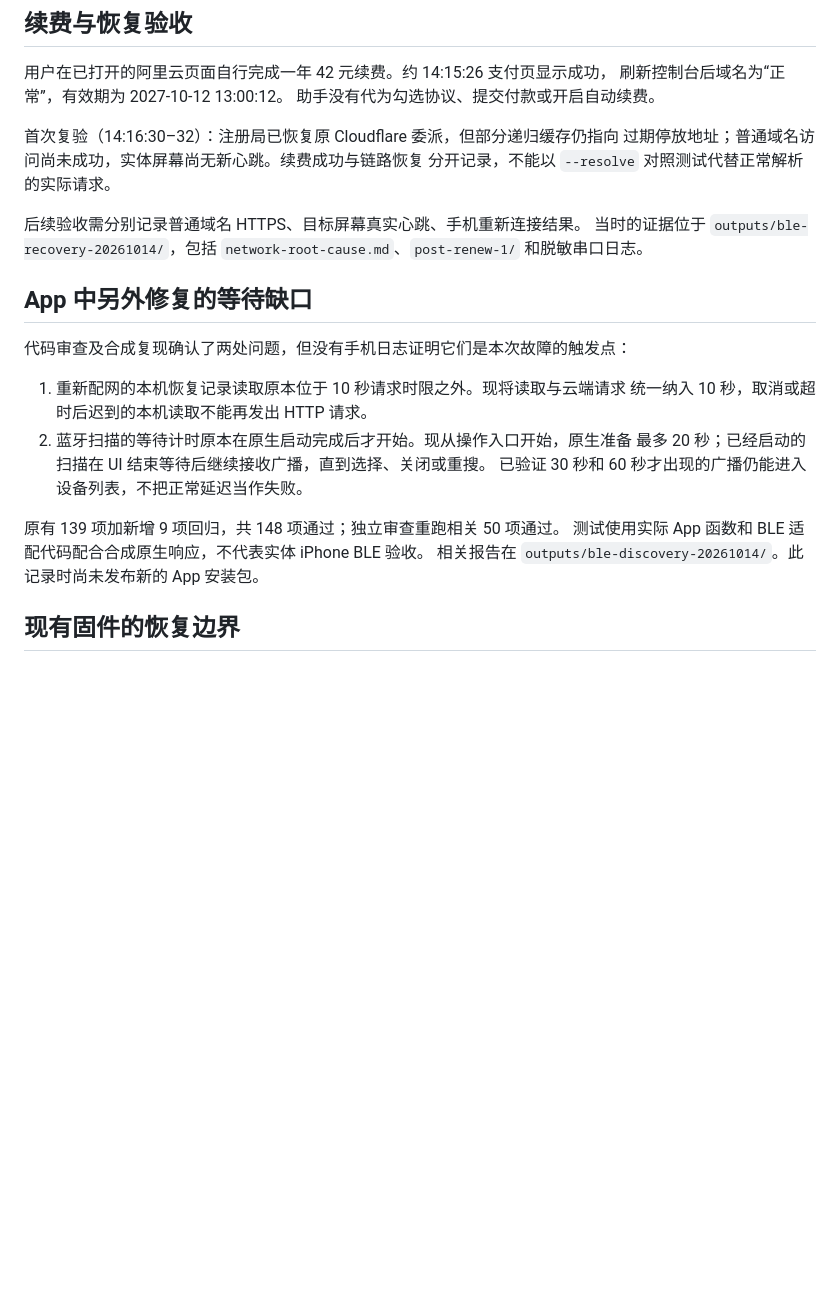
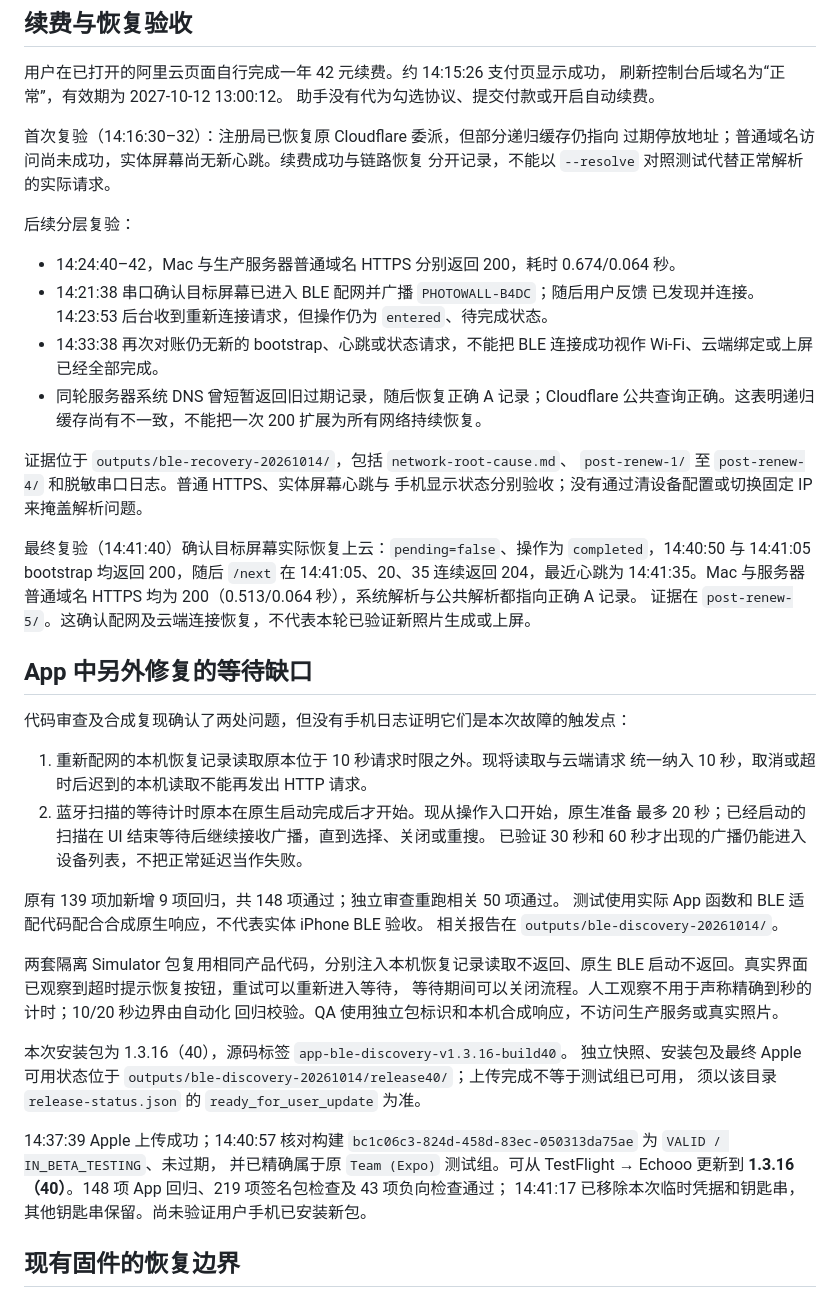
Before and after one commit to mokee001/xmind, a Markdown page: docs/domain-outage-20261014.md, the part around the change. Rendered like a GitHub page; blank space fills up the shorter version.

Commit message:
docs: record domain recovery and TestFlight build 40 release

```diff
--- a/docs/domain-outage-20261014.md
+++ b/docs/domain-outage-20261014.md
@@ -32,9 +32,25 @@ TLS 连接失败（HTTP -1）。不能据此认为 Wi-Fi 密码错误或蓝牙
 过期停放地址；普通域名访问尚未成功，实体屏幕尚无新心跳。续费成功与链路恢复
 分开记录，不能以 `--resolve` 对照测试代替正常解析的实际请求。
 
-后续验收需分别记录普通域名 HTTPS、目标屏幕真实心跳、手机重新连接结果。
-当时的证据位于 `outputs/ble-recovery-20261014/`，包括
-`network-root-cause.md`、`post-renew-1/` 和脱敏串口日志。
+后续分层复验：
+
+- 14:24:40–42，Mac 与生产服务器普通域名 HTTPS 分别返回 200，耗时 0.674/0.064 秒。
+- 14:21:38 串口确认目标屏幕已进入 BLE 配网并广播 `PHOTOWALL-B4DC`；随后用户反馈
+  已发现并连接。14:23:53 后台收到重新连接请求，但操作仍为 `entered`、待完成状态。
+- 14:33:38 再次对账仍无新的 bootstrap、心跳或状态请求，不能把 BLE 连接成功视作
+  Wi-Fi、云端绑定或上屏已经全部完成。
+- 同轮服务器系统 DNS 曾短暂返回旧过期记录，随后恢复正确 A 记录；Cloudflare
+  公共查询正确。这表明递归缓存尚有不一致，不能把一次 200 扩展为所有网络持续恢复。
+
+证据位于 `outputs/ble-recovery-20261014/`，包括 `network-root-cause.md`、
+`post-renew-1/` 至 `post-renew-4/` 和脱敏串口日志。普通 HTTPS、实体屏幕心跳与
+手机显示状态分别验收；没有通过清设备配置或切换固定 IP 来掩盖解析问题。
+
+最终复验（14:41:40）确认目标屏幕实际恢复上云：`pending=false`、操作为
+`completed`，14:40:50 与 14:41:05 bootstrap 均返回 200，随后 `/next` 在
+14:41:05、20、35 连续返回 204，最近心跳为 14:41:35。Mac 与服务器普通域名
+HTTPS 均为 200（0.513/0.064 秒），系统解析与公共解析都指向正确 A 记录。
+证据在 `post-renew-5/`。这确认配网及云端连接恢复，不代表本轮已验证新照片生成或上屏。
 
 ## App 中另外修复的等待缺口
 
@@ -48,7 +64,23 @@ TLS 连接失败（HTTP -1）。不能据此认为 Wi-Fi 密码错误或蓝牙
 
 原有 139 项加新增 9 项回归，共 148 项通过；独立审查重跑相关 50 项通过。
 测试使用实际 App 函数和 BLE 适配代码配合合成原生响应，不代表实体 iPhone BLE 验收。
-相关报告在 `outputs/ble-discovery-20261014/`。此记录时尚未发布新的 App 安装包。
+相关报告在 `outputs/ble-discovery-20261014/`。
+
+两套隔离 Simulator 包复用相同产品代码，分别注入本机恢复记录读取不返回、原生
+BLE 启动不返回。真实界面已观察到超时提示恢复按钮，重试可以重新进入等待，
+等待期间可以关闭流程。人工观察不用于声称精确到秒的计时；10/20 秒边界由自动化
+回归校验。QA 使用独立包标识和本机合成响应，不访问生产服务或真实照片。
+
+本次安装包为 1.3.16（40），源码标签 `app-ble-discovery-v1.3.16-build40`。
+独立快照、安装包及最终 Apple 可用状态位于
+`outputs/ble-discovery-20261014/release40/`；上传完成不等于测试组已可用，
+须以该目录 `release-status.json` 的 `ready_for_user_update` 为准。
+
+14:37:39 Apple 上传成功；14:40:57 核对构建
+`bc1c06c3-824d-458d-83ec-050313da75ae` 为 `VALID / IN_BETA_TESTING`、未过期，
+并已精确属于原 `Team (Expo)` 测试组。可从 TestFlight → Echooo 更新到
+**1.3.16（40）**。148 项 App 回归、219 项签名包检查及 43 项负向检查通过；
+14:41:17 已移除本次临时凭据和钥匙串，其他钥匙串保留。尚未验证用户手机已安装新包。
 
 ## 现有固件的恢复边界
 
```
Also changed, not shown: docs/demo-testflight-workflow.md (+8 -0 lines).
